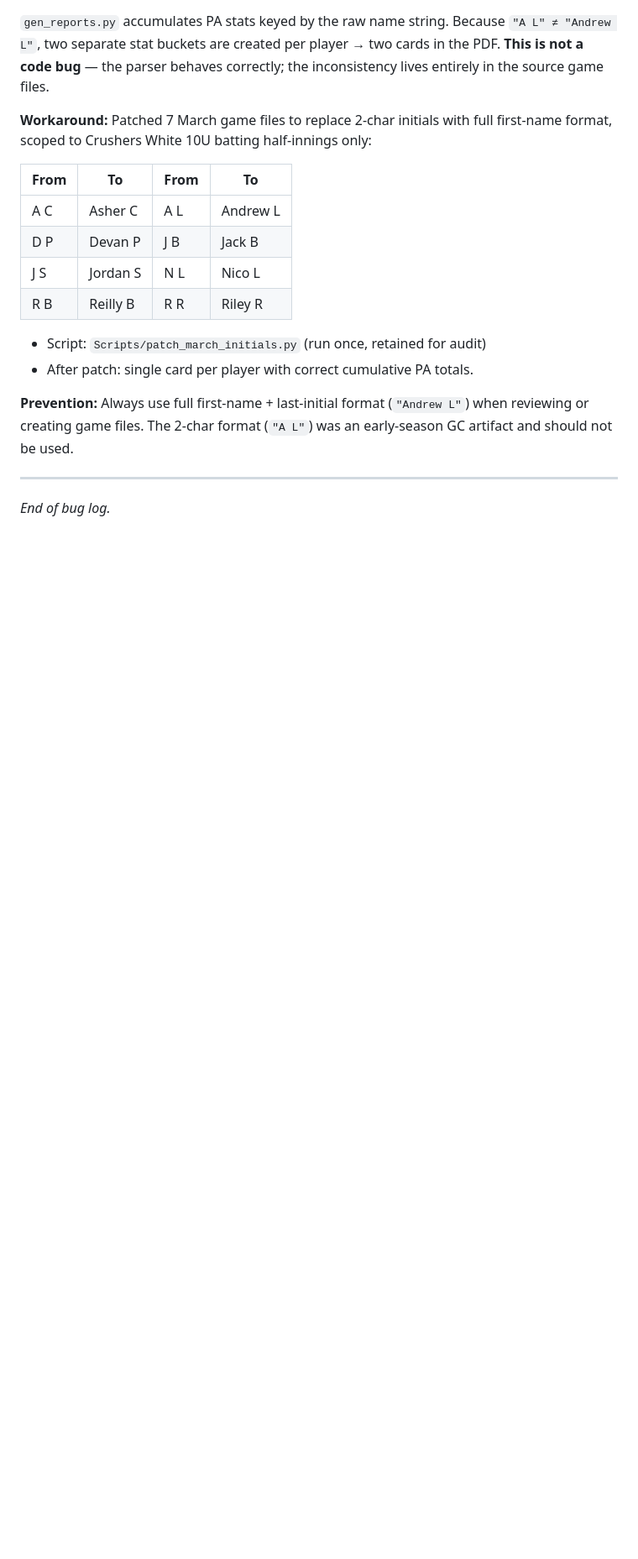
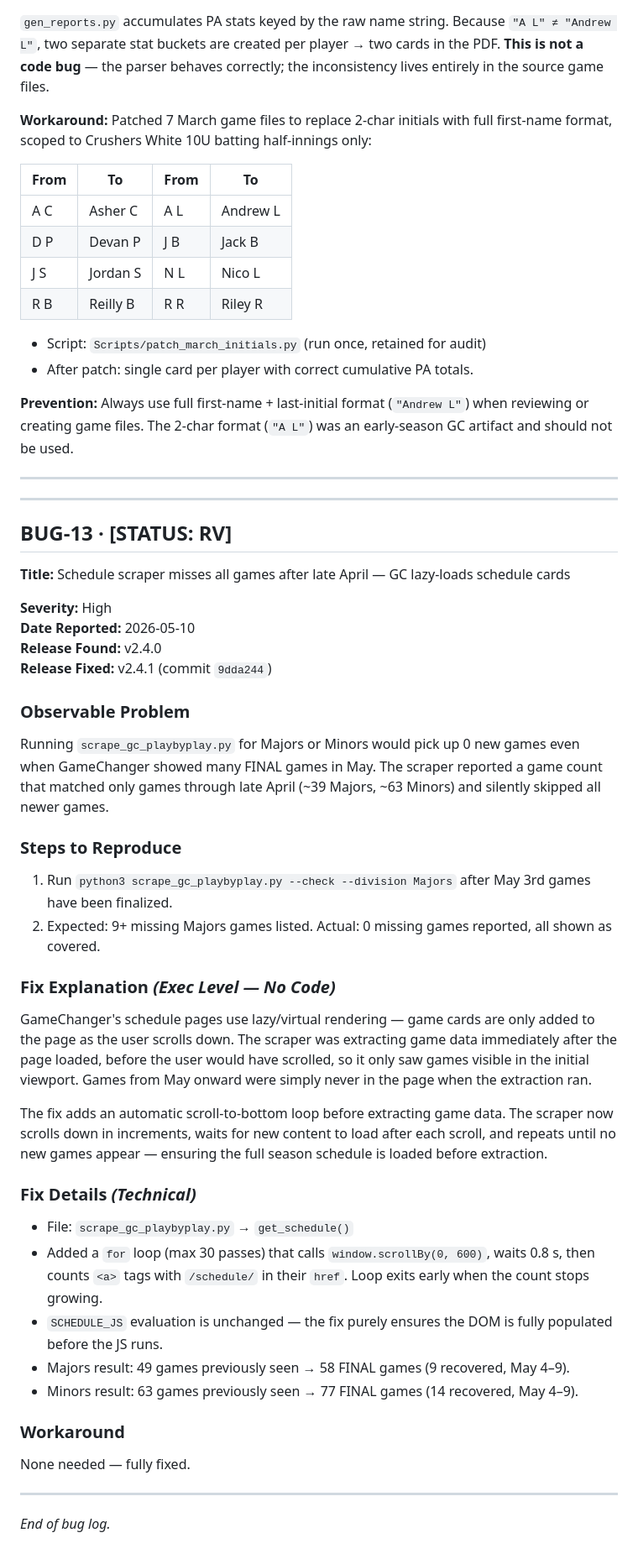
Before and after one commit to mdesau/Scouting_Pipeline, a Markdown page: BUGS.md, the part around the change. Shown at 84% size. Rendered like a GitHub page; blank space fills up the shorter version.

Commit message:
docs: log BUG-13 schedule lazy-load cutoff; update CHANGELOG v2.4.1

```diff
--- a/BUGS.md
+++ b/BUGS.md
@@ -227,4 +227,39 @@ Always verify the team folder name matches the GC inning header exactly before r
 
 ---
 
+---
+
+## BUG-13 · [STATUS: RV]
+
+**Title:** Schedule scraper misses all games after late April — GC lazy-loads schedule cards
+
+**Severity:** High
+**Date Reported:** 2026-05-10
+**Release Found:** v2.4.0
+**Release Fixed:** v2.4.1 (commit `9dda244`)
+
+### Observable Problem
+Running `scrape_gc_playbyplay.py` for Majors or Minors would pick up 0 new games even when GameChanger showed many FINAL games in May. The scraper reported a game count that matched only games through late April (~39 Majors, ~63 Minors) and silently skipped all newer games.
+
+### Steps to Reproduce
+1. Run `python3 scrape_gc_playbyplay.py --check --division Majors` after May 3rd games have been finalized.
+2. Expected: 9+ missing Majors games listed. Actual: 0 missing games reported, all shown as covered.
+
+### Fix Explanation *(Exec Level — No Code)*
+GameChanger's schedule pages use lazy/virtual rendering — game cards are only added to the page as the user scrolls down. The scraper was extracting game data immediately after the page loaded, before the user would have scrolled, so it only saw games visible in the initial viewport. Games from May onward were simply never in the page when the extraction ran.
+
+The fix adds an automatic scroll-to-bottom loop before extracting game data. The scraper now scrolls down in increments, waits for new content to load after each scroll, and repeats until no new games appear — ensuring the full season schedule is loaded before extraction.
+
+### Fix Details *(Technical)*
+- File: `scrape_gc_playbyplay.py` → `get_schedule()`
+- Added a `for` loop (max 30 passes) that calls `window.scrollBy(0, 600)`, waits 0.8 s, then counts `<a>` tags with `/schedule/` in their `href`. Loop exits early when the count stops growing.
+- `SCHEDULE_JS` evaluation is unchanged — the fix purely ensures the DOM is fully populated before the JS runs.
+- Majors result: 49 games previously seen → 58 FINAL games (9 recovered, May 4–9).
+- Minors result: 63 games previously seen → 77 FINAL games (14 recovered, May 4–9).
+
+### Workaround
+None needed — fully fixed.
+
+---
+
 *End of bug log.*
```
Also changed, not shown: CHANGELOG.md (+3 -0 lines).
